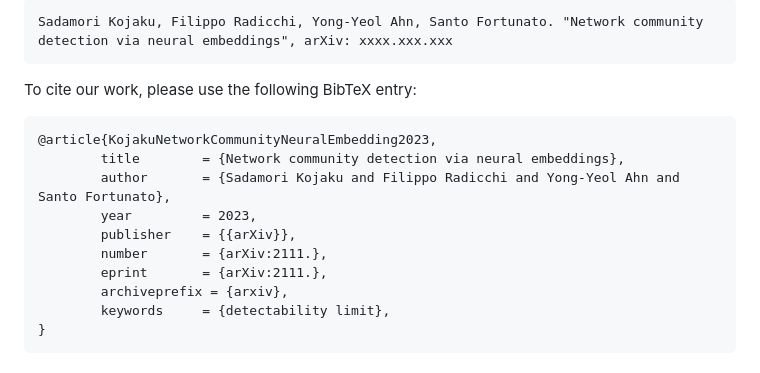
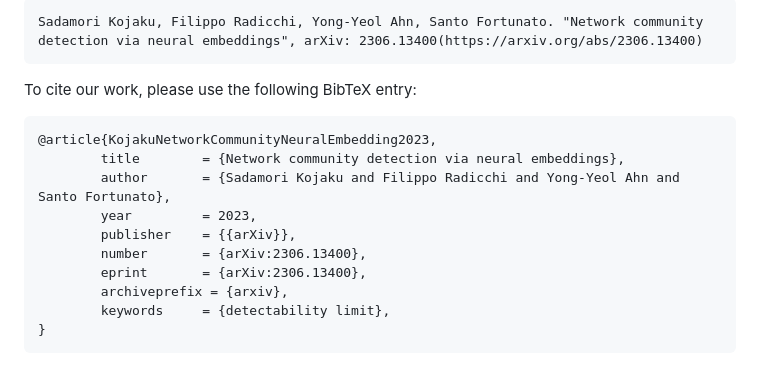
Before and after one commit to skojaku/community-detection-via-neural-embedding, a Markdown page: README.md, the part around the change printed below. GitHub-like rendering.

````diff
--- a/README.md
+++ b/README.md
@@ -4,5 +6,5 @@
 ```
-Sadamori Kojaku, Filippo Radicchi, Yong-Yeol Ahn, Santo Fortunato. "Network community detection via neural embeddings", arXiv: xxxx.xxx.xxx
+Sadamori Kojaku, Filippo Radicchi, Yong-Yeol Ahn, Santo Fortunato. "Network community detection via neural embeddings", arXiv: 2306.13400(https://arxiv.org/abs/2306.13400)
 ```
 
 To cite our work, please use the following BibTeX entry:
@@ -12,8 +14,8 @@ To cite our work, please use the following BibTeX entry:
         author       = {Sadamori Kojaku and Filippo Radicchi and Yong-Yeol Ahn and Santo Fortunato},
         year         = 2023,
         publisher    = {{arXiv}},
-        number       = {arXiv:2111.},
-        eprint       = {arXiv:2111.},
+        number       = {arXiv:2306.13400},
+        eprint       = {arXiv:2306.13400},
         archiveprefix = {arxiv},
         keywords     = {detectability limit},
 }
````
Also changed, not shown: other parts of README.md (+2 -0 lines).
